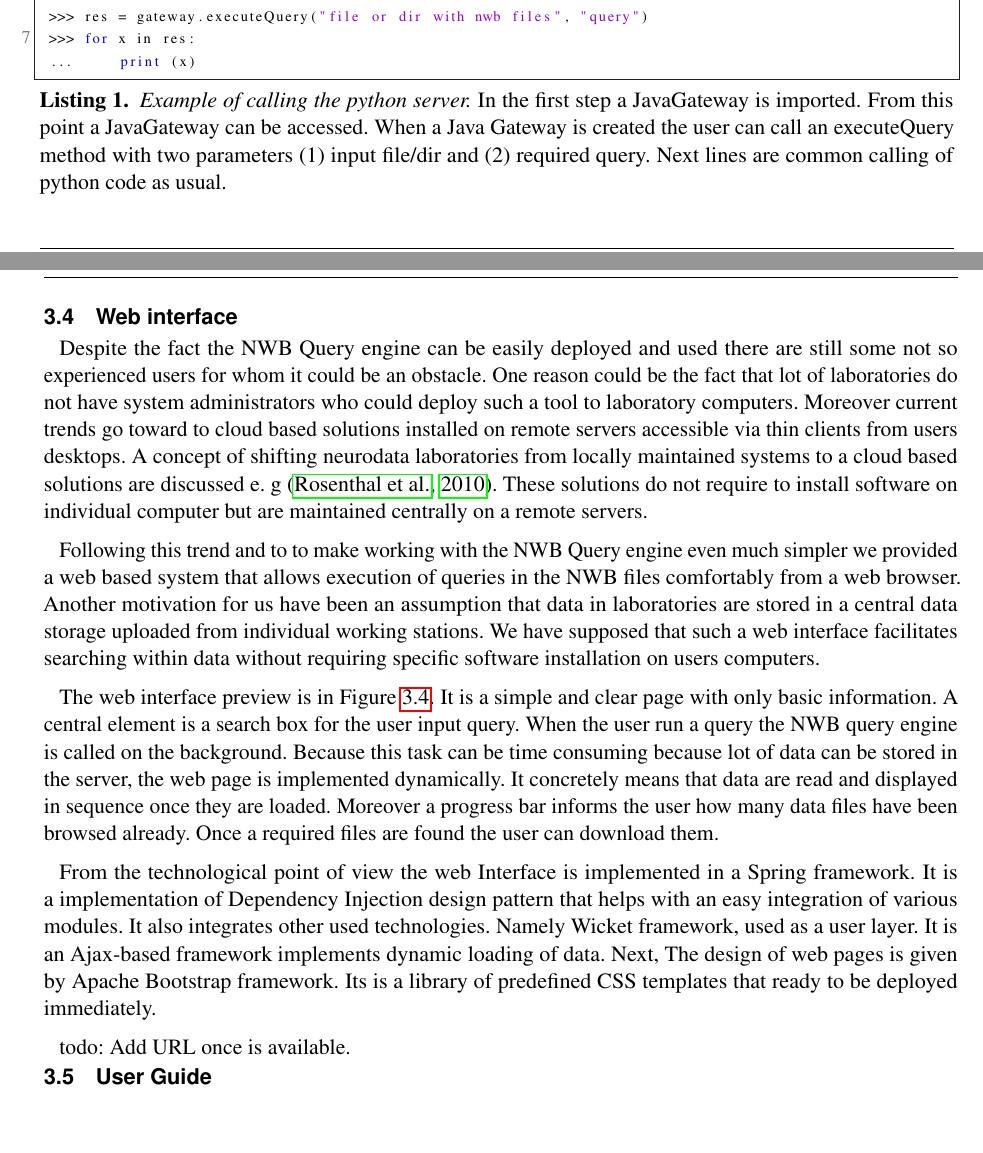
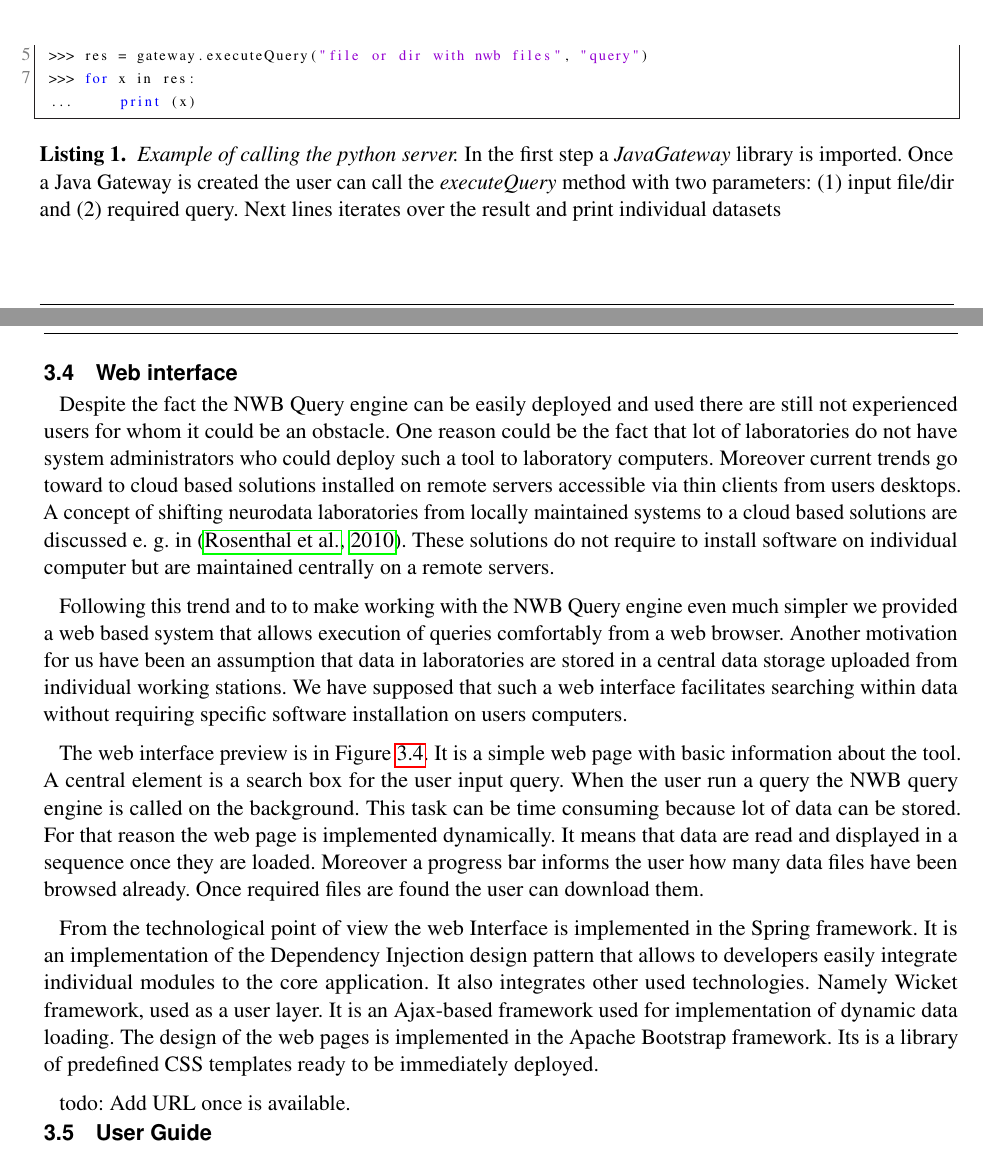
Before and after one commit to jezekp/NWB-Query-Engine-Paper, a LaTeX document (NWBQueryEngine.tex): two parts of pages 9 and 10 of 14, joined at a grey line, cut so that both start at the same text, the shorter picture padded with empty space. Compiled offline with pdfLaTeX.

Commit message:
corrections

```diff
--- a/NWBQueryEngine.tex
+++ b/NWBQueryEngine.tex
@@ -382,7 +382,7 @@ We successfully used a Python-Java bridge Py4j\footnote{https://www.py4j.org/} t
 
 When the server is running the user on the client side can execute simple code described in Listing \ref{lst:python_code}.
 
-\begin{lstlisting}[caption={\emph{Example of calling the python server.} In the first step a JavaGateway is imported. From this point a JavaGateway can be accessed. When a Java Gateway is created the user can call an executeQuery method with two parameters (1) input file/dir and (2) required query. Next lines are common calling of python code as usual.},label={lst:python_code}]
+\begin{lstlisting}[caption={\emph{Example of calling the python server.} In the first step a \emph{JavaGateway} library is imported. Once a Java Gateway is created the user can call the \emph{executeQuery} method with two parameters: (1) input file/dir and (2) required query. Next lines iterates over the result and print individual datasets},label={lst:python_code}]
  >>> from py4j.java_gateway import JavaGateway
  >>> from py4j.java_gateway import GatewayParameters
  >>> gateway = JavaGateway() # for localhost
@@ -395,13 +395,13 @@ When the server is running the user on the client side can execute simple code d
 \subsection{Web interface}
 \label{web_interface}
 
-Despite the fact the NWB Query engine can be easily deployed and used there are still some not so experienced users for whom it could be an obstacle. One reason could be the fact that lot of laboratories do not have system administrators who could deploy such a tool to laboratory computers. Moreover current trends go toward to cloud based solutions installed on remote servers accessible via thin clients from users desktops. A concept of shifting neurodata laboratories from locally maintained systems to a cloud based solutions are discussed e. g \citep{ROSENTHAL2010342}. These solutions do not require to install software on individual computer but are maintained centrally on a remote servers.
+Despite the fact the NWB Query engine can be easily deployed and used there are still not experienced users for whom it could be an obstacle. One reason could be the fact that lot of laboratories do not have system administrators who could deploy such a tool to laboratory computers. Moreover current trends go toward to cloud based solutions installed on remote servers accessible via thin clients from users desktops. A concept of shifting neurodata laboratories from locally maintained systems to a cloud based solutions are discussed e. g. in \citep{ROSENTHAL2010342}. These solutions do not require to install software on individual computer but are maintained centrally on a remote servers.
 
-Following this trend and to to make working with the NWB Query engine even much simpler we provided a web based system that allows execution of queries in the NWB files comfortably from a web browser. Another motivation for us have been an assumption that data in laboratories are stored in a central data storage uploaded from individual working stations. We have supposed that such a web interface facilitates searching within data without requiring specific software installation on users computers.
+Following this trend and to to make working with the NWB Query engine even much simpler we provided a web based system that allows execution of queries comfortably from a web browser. Another motivation for us have been an assumption that data in laboratories are stored in a central data storage uploaded from individual working stations. We have supposed that such a web interface facilitates searching within data without requiring specific software installation on users computers.
 
-The web interface preview is in Figure \ref{web_interface}. It is a simple and clear page with only basic information. A central element is a search box for the user input query. When the user run a query the NWB query engine is called on the background. Because this task can be time consuming because lot of data can be stored in the server, the web page is implemented dynamically. It concretely means that data are read and displayed in sequence once they are loaded. Moreover a progress bar informs the user how many data files have been browsed already. Once a required files are found the user can download them.
+The web interface preview is in Figure \ref{web_interface}. It is a simple web page with basic information about the tool. A central element is a search box for the user input query. When the user run a query the NWB query engine is called on the background. This task can be time consuming because lot of data can be stored. For that reason the web page is implemented dynamically. It means that data are read and displayed in a sequence once they are loaded. Moreover a progress bar informs the user how many data files have been browsed already. Once required files are found the user can download them.
 
-From the technological point of view the web Interface is implemented in a Spring framework. It is a implementation of Dependency Injection design pattern that helps with an easy integration of various modules. It also integrates other used technologies. Namely Wicket framework, used as a user layer. It is an Ajax-based framework implements dynamic loading of data. Next, The design of web pages is given by  Apache Bootstrap framework. Its is a library of predefined CSS templates that ready to be deployed immediately.
+From the technological point of view the web Interface is implemented in the Spring framework. It is an implementation of the Dependency Injection design pattern that allows to developers easily integrate individual modules to the core application. It also integrates other used technologies. Namely Wicket framework, used as a user layer. It is an Ajax-based framework used for implementation of dynamic data loading. The design of the web pages is implemented in the Apache Bootstrap framework. Its is a library of predefined CSS templates ready to be immediately deployed.
 
 todo: Add URL once is available.
 
```
Also changed, not shown: NWBQueryEngine.tex (6 more changed lines).
